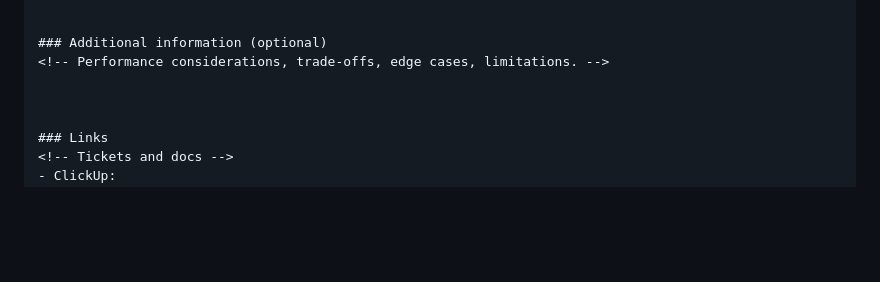
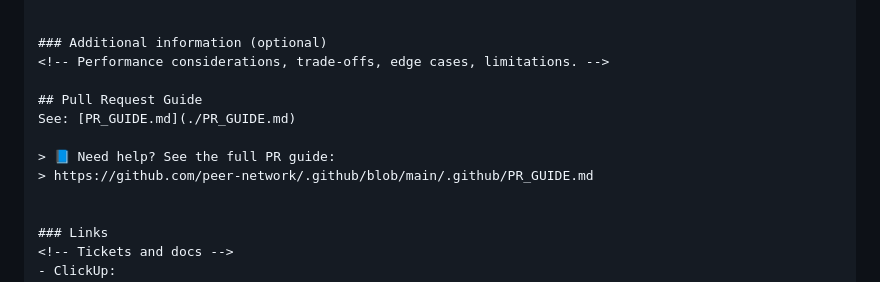
Before and after one commit to peer-network/.github, a Markdown page: GIT_GUIDELINES.md, the part around the change. Drawn GitHub-style; blank space fills up the shorter version.

Commit message:
refrence/path to the PR_GUIDE.md

```diff
--- a/GIT_GUIDELINES.md
+++ b/GIT_GUIDELINES.md
@@ -119,6 +119,11 @@ chore: WIP — end of day snapshot
 ### Additional information (optional)
 <!-- Performance considerations, trade-offs, edge cases, limitations. -->
 
+## Pull Request Guide
+See: [PR_GUIDE.md](./PR_GUIDE.md)
+
+> 📘 Need help? See the full PR guide:
+> https://github.com/peer-network/.github/blob/main/.github/PR_GUIDE.md
 
 
 ### Links
```
